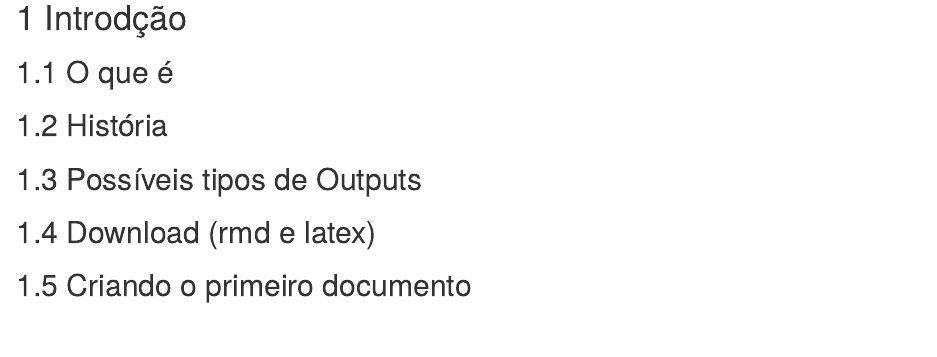
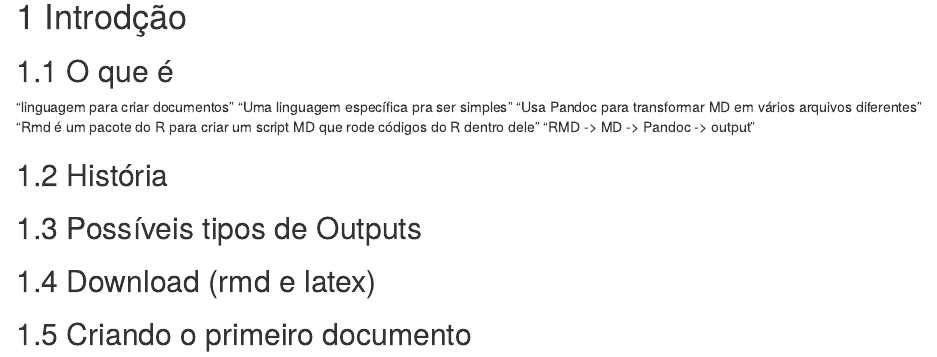
Before and after one commit to WillianAM1/curso_rmarkdown, an R Markdown document (apostila/01-introducao.Rmd): the page in a window 1100 px wide, from its top. Rendered offline with R 4.5, knitr and Pandoc, with nearby package versions; drawn as R Markdown's standard HTML page in place of the format the file asks for.

Commit message:
esboço introdução

```diff
--- a/apostila/01-introducao.Rmd
+++ b/apostila/01-introducao.Rmd
@@ -2,7 +2,15 @@
 
 ## O que é
 
+"linguagem para criar documentos"
+"Uma linguagem específica pra ser simples"
+"Usa Pandoc para transformar MD em vários arquivos diferentes"
+"Rmd é um pacote do R para criar um script MD que rode códigos do R dentro dele"
+"RMD -> MD -> Pandoc -> output"
+
 ## História
+
+
 
 ## Possíveis tipos de Outputs
 
```
